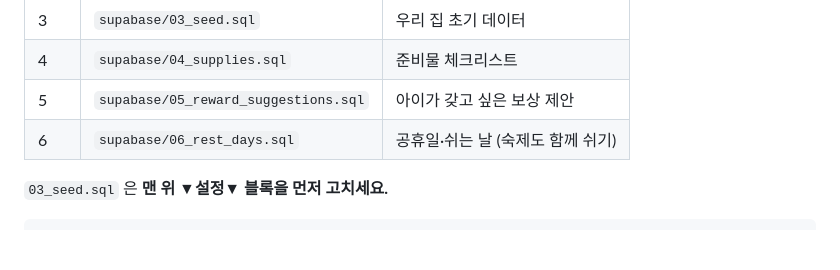
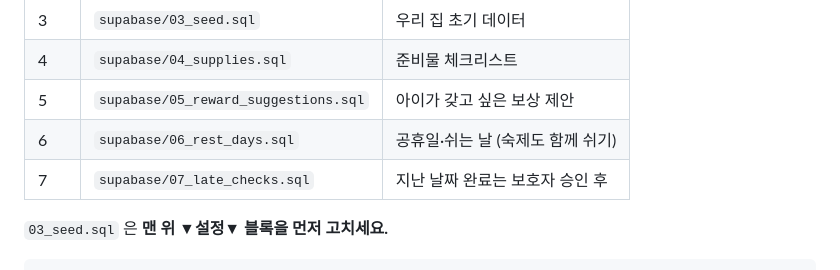
Before and after one commit to ChungYoungJoo/family-schedule, a Markdown page: README.md, the part around the change. Rendered like a GitHub page; blank space fills up the shorter version.

```diff
--- a/README.md
+++ b/README.md
@@ -46,6 +46,7 @@ family-board/
 | 4 | `supabase/04_supplies.sql` | 준비물 체크리스트 |
 | 5 | `supabase/05_reward_suggestions.sql` | 아이가 갖고 싶은 보상 제안 |
 | 6 | `supabase/06_rest_days.sql` | 공휴일·쉬는 날 (숙제도 함께 쉬기) |
+| 7 | `supabase/07_late_checks.sql` | 지난 날짜 완료는 보호자 승인 후 |
 
 `03_seed.sql` 은 **맨 위 ▼설정▼ 블록을 먼저 고치세요.**
 
```
